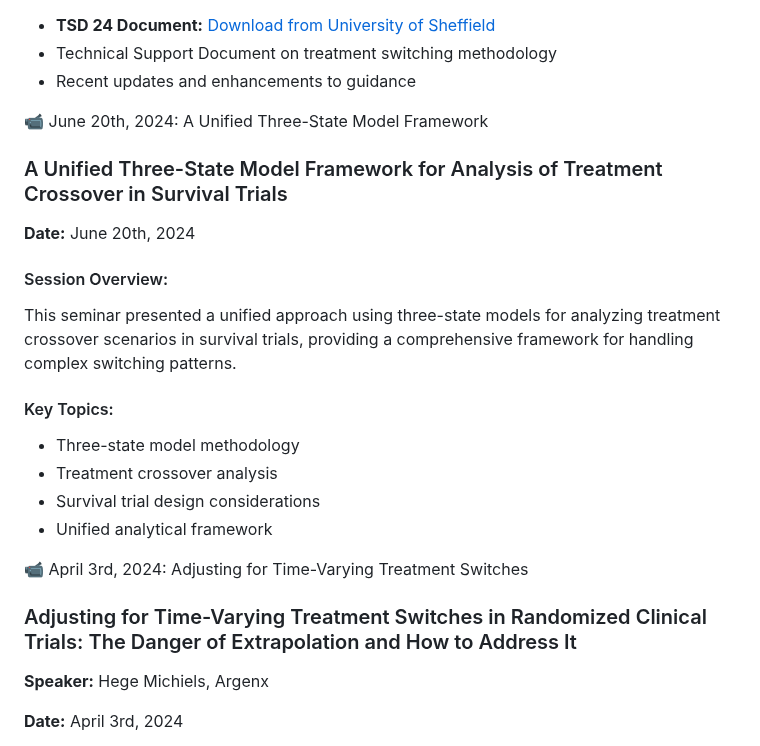
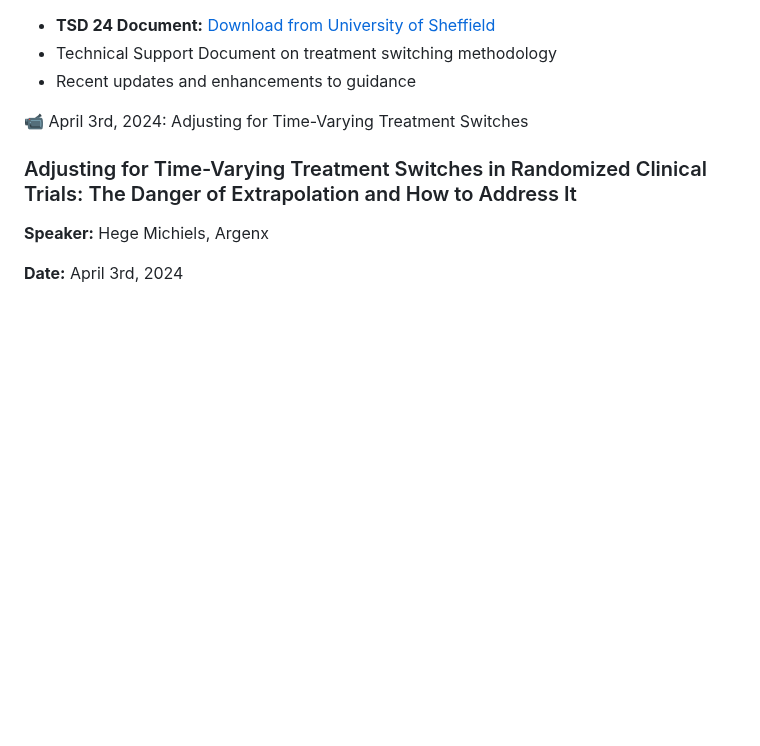
Before and after one commit to trtswitch/trtswitch.github.io, a Markdown page: seminars.md, the part around the change. Rendered like a GitHub page; blank space fills up the shorter version.

```diff
--- a/seminars.md
+++ b/seminars.md
@@ -49,22 +49,6 @@ Our workstream hosts regular educational seminars and workshops to advance under
   </ul>
 </div>
 
-<button class="collapsible">📹 June 20th, 2024: A Unified Three-State Model Framework</button>
-<div class="collapsible-content">
-  <h3>A Unified Three-State Model Framework for Analysis of Treatment Crossover in Survival Trials</h3>
-  <p><strong>Date:</strong> June 20th, 2024</p>
-
-  <h4>Session Overview:</h4>
-  <p>This seminar presented a unified approach using three-state models for analyzing treatment crossover scenarios in survival trials, providing a comprehensive framework for handling complex switching patterns.</p>
-
-  <h4>Key Topics:</h4>
-  <ul>
-    <li>Three-state model methodology</li>
-    <li>Treatment crossover analysis</li>
-    <li>Survival trial design considerations</li>
-    <li>Unified analytical framework</li>
-  </ul>
-</div>
 
 <button class="collapsible">📹 April 3rd, 2024: Adjusting for Time-Varying Treatment Switches</button>
 <div class="collapsible-content">
```
